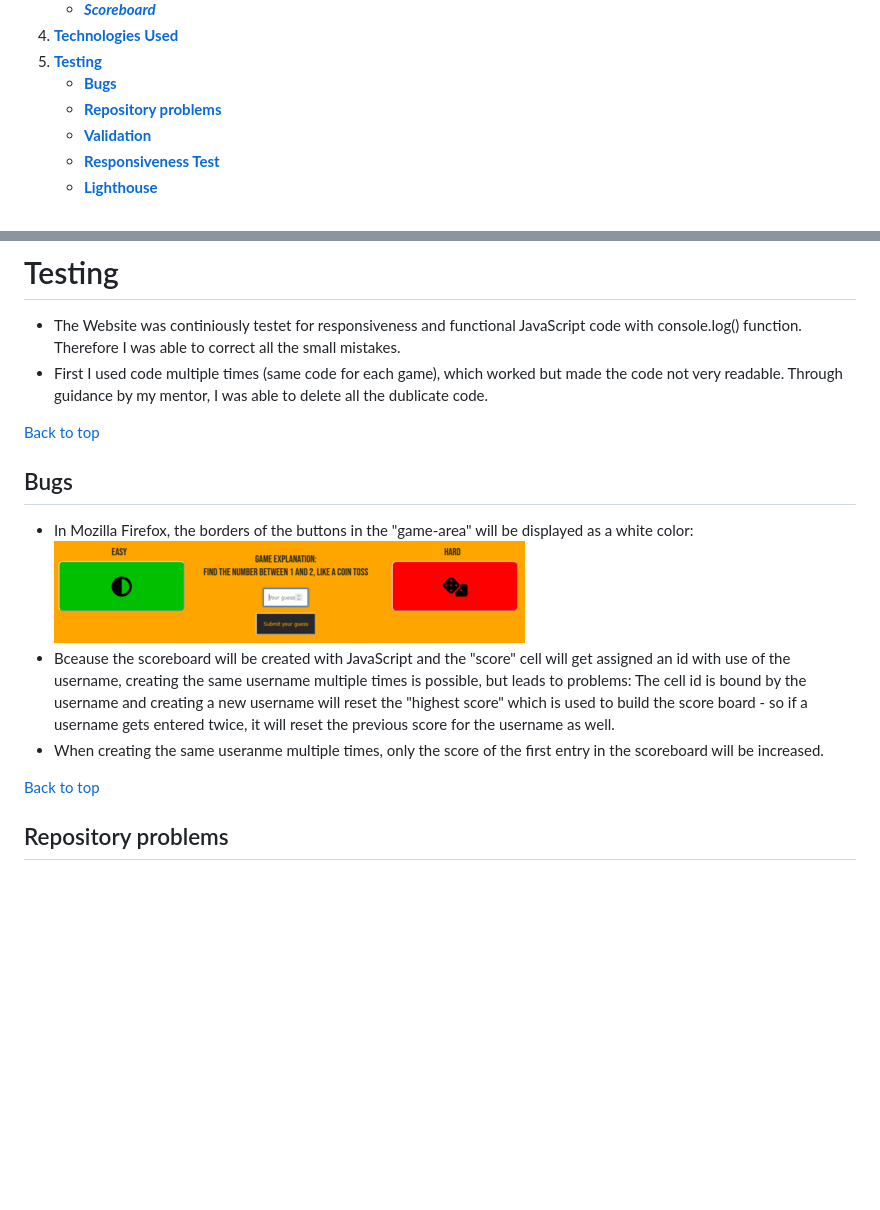
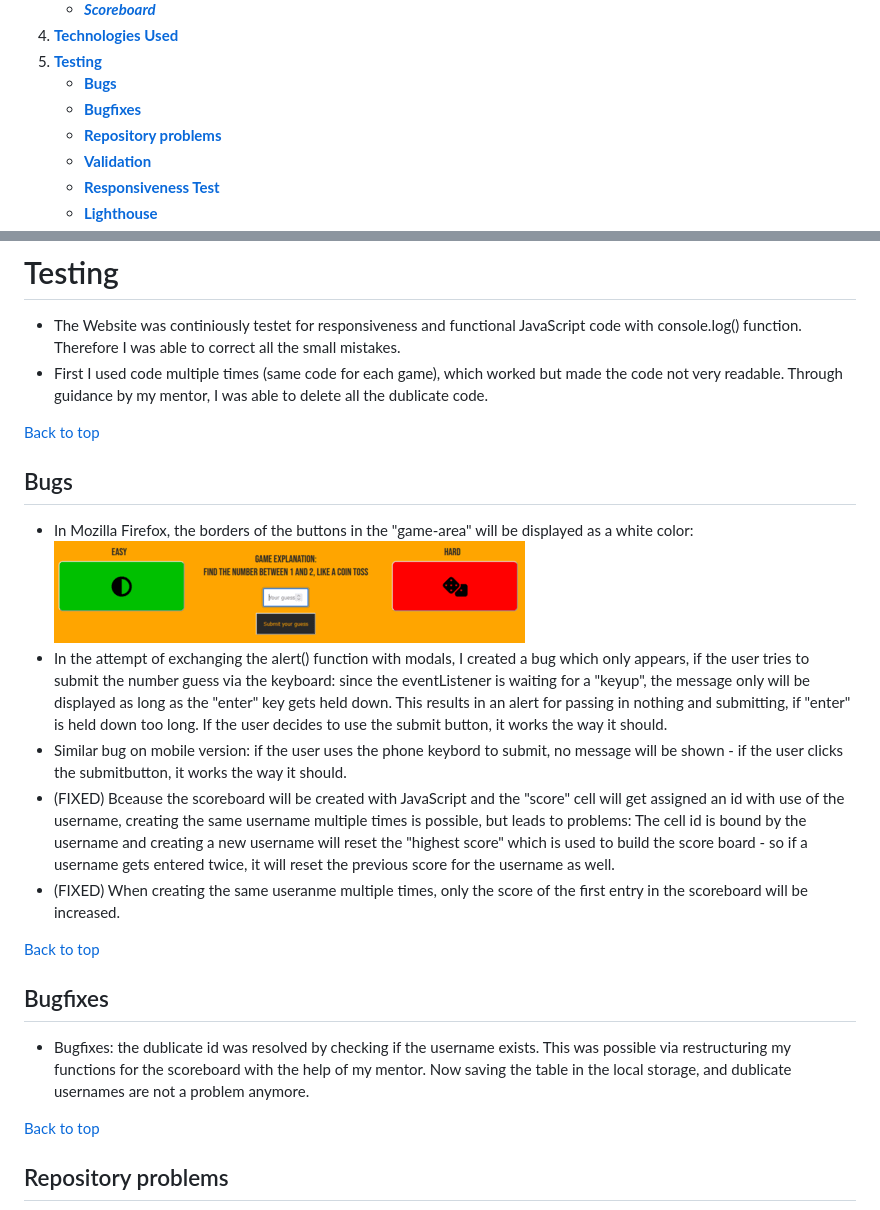
Before and after one commit to Mienjung97/Number_guesser_PP2, a Markdown page: README.md, 2 parts joined by grey strips. Rendered like a GitHub page; blank space fills up the shorter version.

Commit message:
readme: update bugs and bugfixes

```diff
--- a/README.md
+++ b/README.md
@@ -26,6 +26,7 @@ Number Guesser is a simple game in which you can test your luck against the odds
 4. [**Technologies Used**](<#technologies-used>)
 5. [**Testing**](<#testing>)
    - [**Bugs**](<#bugs>)
+   - [**Bugfixes**](<#bugfixes>)
    - [**Repository problems**](<#repository-problems>)
    - [**Validation**](<#validation>)
    - [**Responsiveness Test**](<#responsiveness-test>)
@@ -142,13 +143,22 @@ The website was deployed on GitHub Pages following these steps:
 - The Website was continiously testet for responsiveness and functional JavaScript code with console.log() function. Therefore I was able to correct all the small mistakes.
 - First I used code multiple times (same code for each game), which worked but made the code not very readable. Through guidance by my mentor, I was able to delete all the dublicate code.
 
+
+
 [Back to top](<#contents>)
 
 ## Bugs
 - In Mozilla Firefox, the borders of the buttons in the "game-area" will be displayed as a white color: <br>
 ![mozilla-bug](readme-images/firefox_bug.PNG)
-- Bceause the scoreboard will be created with JavaScript and the "score" cell will get assigned an id with use of the username, creating the same username multiple times is possible, but leads to problems: The cell id is bound by the username and creating a new username will reset the "highest score" which is used to build the score board - so if a username gets entered twice, it will reset the previous score for the username as well.
-- When creating the same useranme multiple times, only the score of the first entry in the scoreboard will be increased.
+- In the attempt of exchanging the alert() function with modals, I created a bug which only appears, if the user tries to submit the number guess via the keyboard: since the eventListener is waiting for a "keyup", the message only will be displayed as long as the "enter" key gets held down. This results in an alert for passing in nothing and submitting, if "enter" is held down too long. If the user decides to use the submit button, it works the way it should.
+- Similar bug on mobile version: if the user uses the phone keybord to submit, no message will be shown - if the user clicks the submitbutton, it works the way it should.
+- (FIXED) Bceause the scoreboard will be created with JavaScript and the "score" cell will get assigned an id with use of the username, creating the same username multiple times is possible, but leads to problems: The cell id is bound by the username and creating a new username will reset the "highest score" which is used to build the score board - so if a username gets entered twice, it will reset the previous score for the username as well.
+- (FIXED) When creating the same useranme multiple times, only the score of the first entry in the scoreboard will be increased.
+
+[Back to top](<#contents>)
+
+## Bugfixes
+- Bugfixes: the dublicate id was resolved by checking if the username exists. This was possible via restructuring my functions for the scoreboard with the help of my mentor. Now saving the table in the local storage, and dublicate usernames are not a problem anymore.
 
 [Back to top](<#contents>)
 
```
